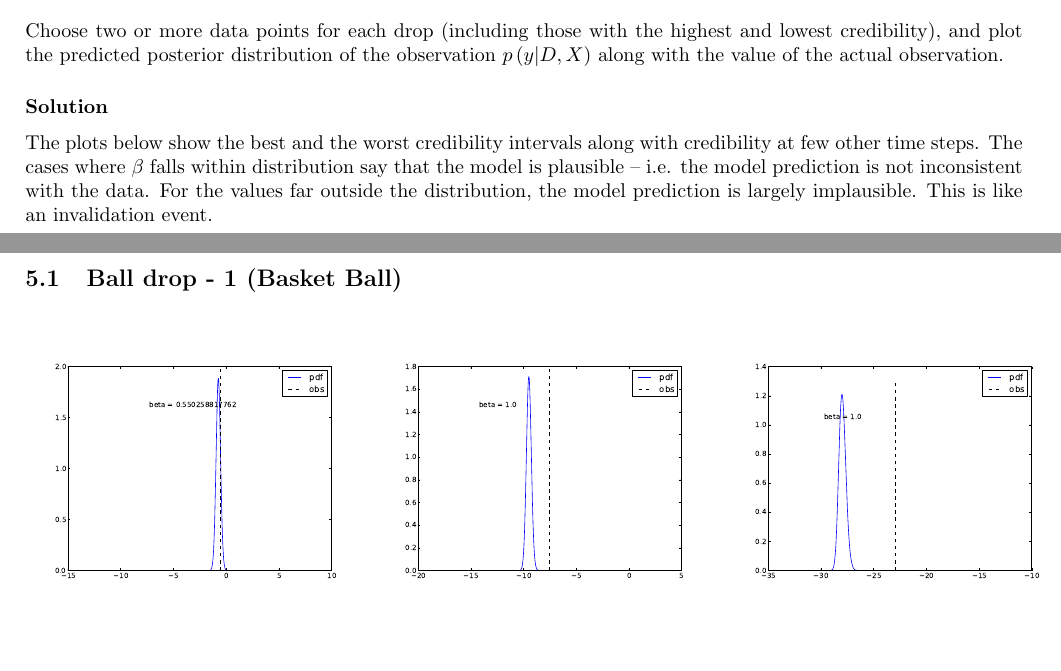
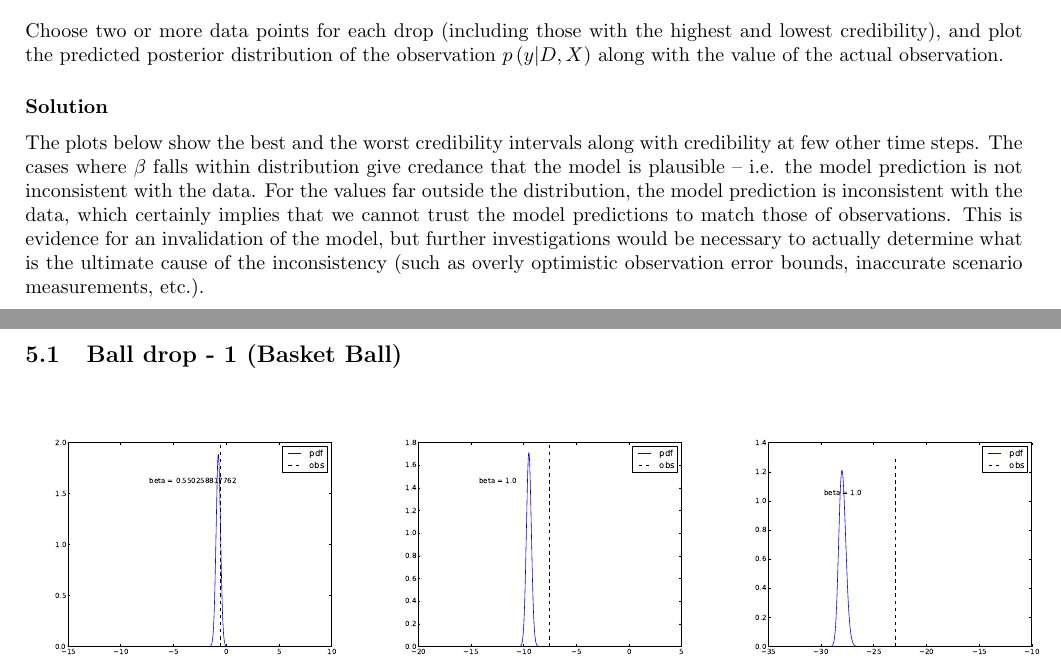
Before and after one commit to nicholasmalaya/arcanus, a LaTeX document (uq/ps3/report.tex): two parts of pages 8 and 9 of 11, joined at a grey line, cut so that both start at the same text, the shorter picture padded with empty space. Compiled offline with pdfLaTeX.

Commit message:
tightening the language

```diff
--- a/uq/ps3/report.tex
+++ b/uq/ps3/report.tex
@@ -526,10 +526,15 @@ the value of the actual observation.
 
 The plots below show the best and the worst credibility intervals
 along with credibility at few other time steps. The cases where $\beta$
-falls within distribution say that the model is plausible \textendash{}
+falls within distribution give credance that the model is plausible \textendash{}
 i.e. the model prediction is not inconsistent with the data. For the
-values far outside the distribution, the model prediction is largely
-implausible. This is like an invalidation event.
+values far outside the distribution, the model prediction is
+inconsistent with the data, which certainly implies that we cannot trust
+the model predictions to match those of observations. This is evidence
+for an invalidation of the model, but further investigations would be
+necessary to actually determine what is the ultimate cause of the
+inconsistency (such as overly optimistic observation error bounds,
+inaccurate scenario measurements, etc.).
 
 
 \subsection{Ball drop - 1 (Basket Ball) }
```
